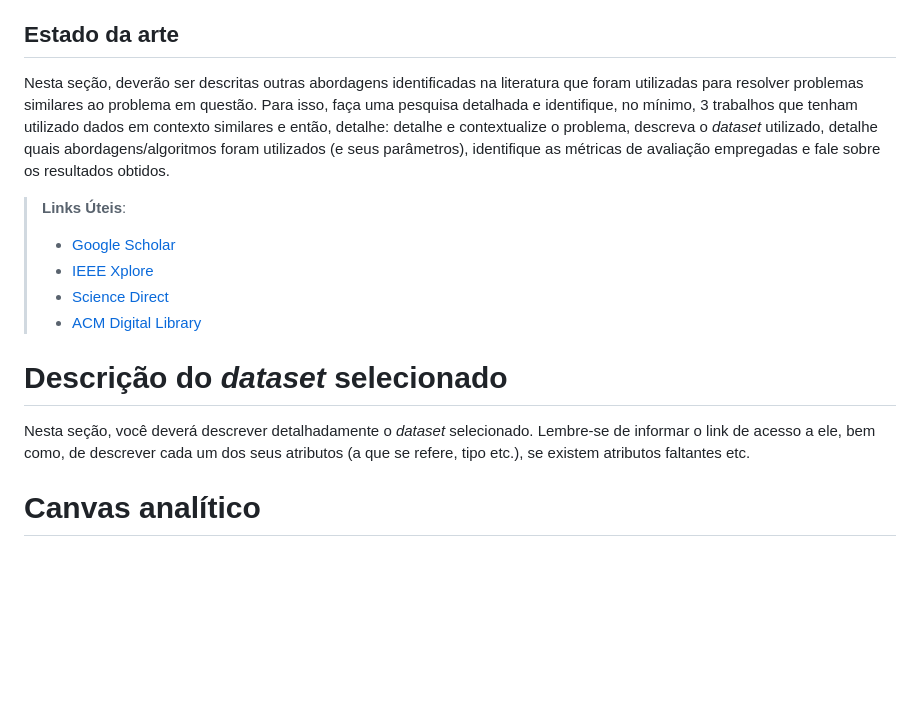
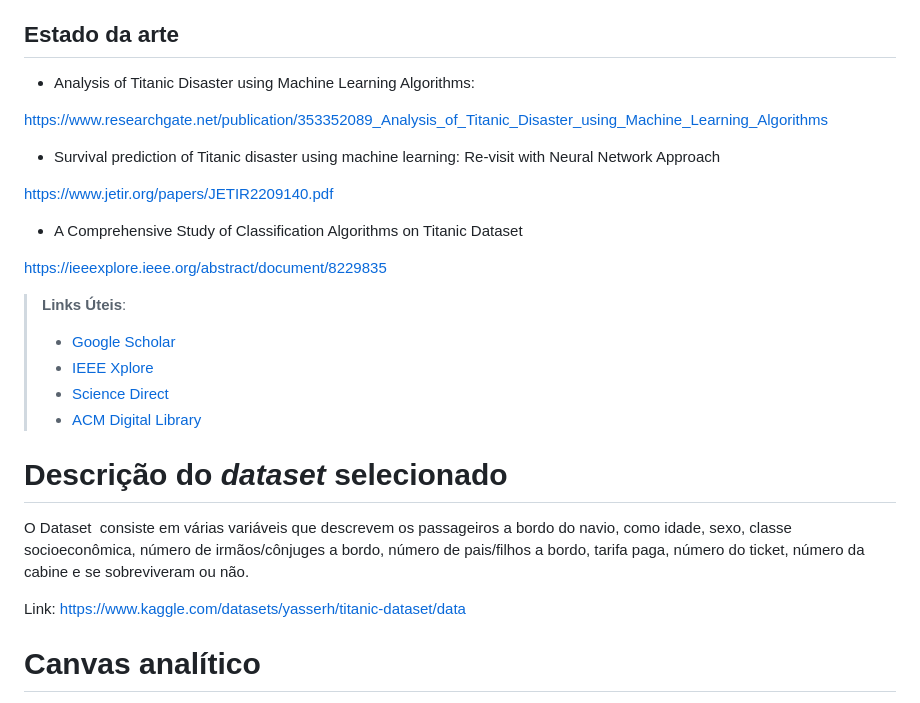
Before and after one commit to ICEI-PUC-Minas-PMV-SI/pmv-si-2024-1-pe7-t1-titanicsurvivalprediction_ex7-g1, a Markdown page: docs/contexto.md, the part around one of its changes. Drawn GitHub-style; blank space fills up the shorter version.

```diff
--- a/docs/contexto.md
+++ b/docs/contexto.md
@@ -54,7 +60,17 @@ Adicione informações sobre o público-alvo por meio de uma descrição textual
 
 ## Estado da arte
 
-Nesta seção, deverão ser descritas outras abordagens identificadas na literatura que foram utilizadas para resolver problemas similares ao problema em questão. Para isso, faça uma pesquisa detalhada e identifique, no mínimo, 3 trabalhos que tenham utilizado dados em contexto similares e então, detalhe: detalhe e contextualize o problema, descreva o _dataset_ utilizado, detalhe quais abordagens/algoritmos foram utilizados (e seus parâmetros), identifique as métricas de avaliação empregadas e fale sobre os resultados obtidos.
+* Analysis of Titanic Disaster using Machine Learning Algorithms:
+
+https://www.researchgate.net/publication/353352089_Analysis_of_Titanic_Disaster_using_Machine_Learning_Algorithms
+
+* Survival prediction of Titanic disaster using machine learning: Re-visit with Neural Network Approach
+
+https://www.jetir.org/papers/JETIR2209140.pdf
+
+* A Comprehensive Study of Classification Algorithms on Titanic Dataset
+
+https://ieeexplore.ieee.org/abstract/document/8229835
 
 > **Links Úteis**:
 > - [Google Scholar](https://scholar.google.com/)
@@ -64,7 +80,9 @@ Nesta seção, deverão ser descritas outras abordagens identificadas na literat
 
 # Descrição do _dataset_ selecionado
 
-Nesta seção, você deverá descrever detalhadamente o _dataset_ selecionado. Lembre-se de informar o link de acesso a ele, bem como, de descrever cada um dos seus atributos (a que se refere, tipo etc.), se existem atributos faltantes etc.
+O Dataset  consiste em várias variáveis que descrevem os passageiros a bordo do navio, como idade, sexo, classe socioeconômica, número de irmãos/cônjuges a bordo, número de pais/filhos a bordo, tarifa paga, número do ticket, número da cabine e se sobreviveram ou não.
+
+Link: https://www.kaggle.com/datasets/yasserh/titanic-dataset/data
 
 # Canvas analítico
 
```
Also changed, not shown: other parts of docs/contexto.md (+19 -13 lines).
